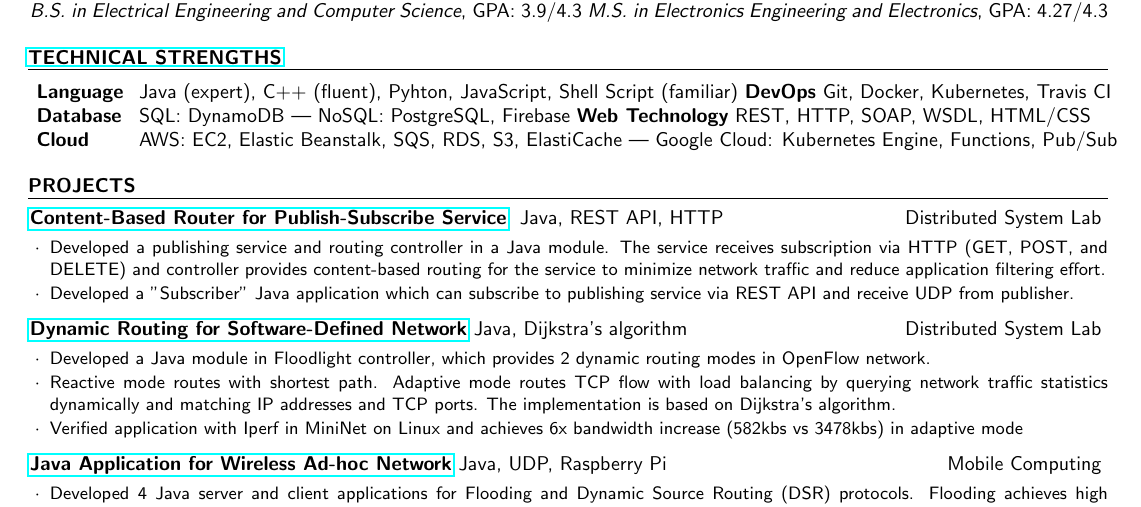
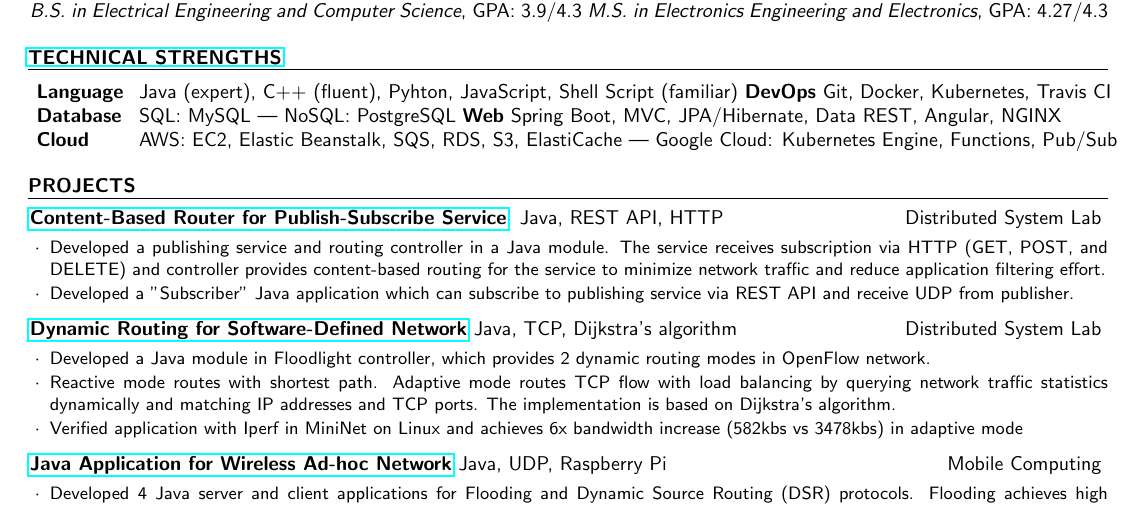
Before and after one commit to kuangyu0801/cv-kuangyu, a LaTeX CV (cv.tex): part of the page, cut so that both start at the same text. Compiled offline with pdfLaTeX.

Commit message:
Update technical strength - replace with Spring - tech stack URL

```diff
--- a/cv.tex
+++ b/cv.tex
@@ -76,11 +76,11 @@
 %	TECHNICAL STRENGTHS SECTION
 %----------------------------------------------------------------------------------------
 
-\begin{rSection}{\href{https://stackshare.io/kuangyu0801/full-stack-developer}{Technical Strengths}}
+\begin{rSection}{\href{https://stackshare.io/kuangyu0801/kuang-yu-li-techstack}{Technical Strengths}}
 \begin{tabular}{ @{} >{ \bfseries}l @{ \hspace{1ex}} l}
 
 {Language} & {Java (expert), C{++} (fluent), Pyhton, JavaScript, Shell Script (familiar) {\bf DevOps} Git, Docker, Kubernetes, Travis CI} \\
-{Database} & {SQL: DynamoDB | NoSQL: PostgreSQL, Firebase {\bf Web Technology} REST, HTTP,  SOAP, WSDL, HTML/CSS}  \\
+{Database} & {SQL: MySQL | NoSQL: PostgreSQL {\bf Web} Spring Boot, MVC, JPA/Hibernate, Data REST, Angular, NGINX}  \\
 {Cloud} & {AWS: EC2, Elastic Beanstalk, SQS, RDS, S3, ElastiCache | Google Cloud: Kubernetes Engine, Functions, Pub/Sub} \\
 \end{tabular}
 %\begin{tabular}{ @{} >{\bfseries}l @{\hspace{6ex}} l }
@@ -103,7 +103,7 @@ DELETE) and controller provides content-based routing for the service to minimiz
 
 \end{rSubsection}
 
-\begin{rSubsection}{\href{https://github.com/kuangyu0801/software-defined-networking-ws20/tree/main/sdn-assign-03}{Dynamic Routing for Software-Defined Network}} {Java, Dijkstra's algorithm}{Distributed System Lab}{}
+\begin{rSubsection}{\href{https://github.com/kuangyu0801/software-defined-networking-ws20/tree/main/sdn-assign-03}{Dynamic Routing for Software-Defined Network}} {Java, TCP, Dijkstra's algorithm}{Distributed System Lab}{}
 \item Developed a Java module in Floodlight controller, which provides 2 dynamic routing modes in OpenFlow network.
 \item Reactive mode routes with shortest path. Adaptive mode routes TCP flow with load balancing by querying network traffic statistics dynamically and matching IP addresses and TCP ports. The implementation is based on Dijkstra's algorithm.
 \item Verified application with Iperf in MiniNet on Linux and achieves 6x bandwidth increase (582kbs vs 3478kbs) in adaptive mode
```
Also changed, not shown: cv.pdf, cv_kuangyu-li.pdf.
